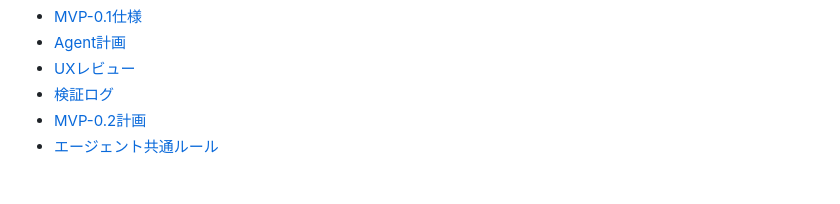
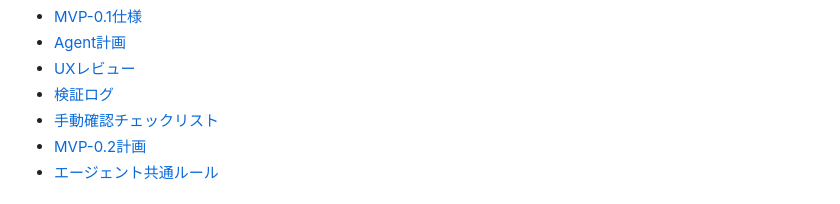
Before and after one commit to RisaSuka/yasashii-mahjong, a Markdown page: README.md, the part around the change. Drawn GitHub-style.

Commit message:
Link manual test checklist

```diff
--- a/README.md
+++ b/README.md
@@ -22,6 +22,7 @@ MVP-0.1は `codex/mvp-01-integration` ブランチで統合済みです。
 - [Agent計画](docs/agent-plan.md)
 - [UXレビュー](docs/design-review.md)
 - [検証ログ](docs/mvp-01-verification.md)
+- [手動確認チェックリスト](docs/manual-test-checklist.md)
 - [MVP-0.2計画](docs/mvp-02-plan.md)
 - [エージェント共通ルール](AGENTS.md)
 
```
